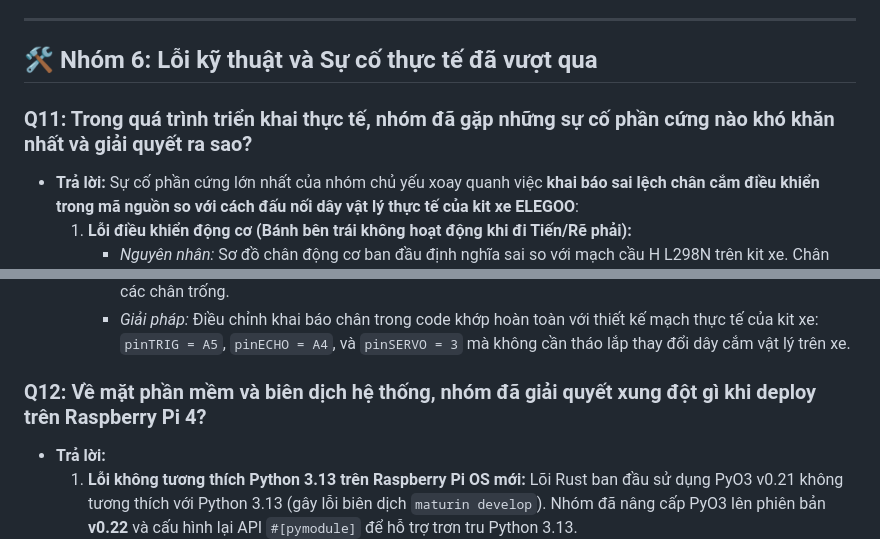
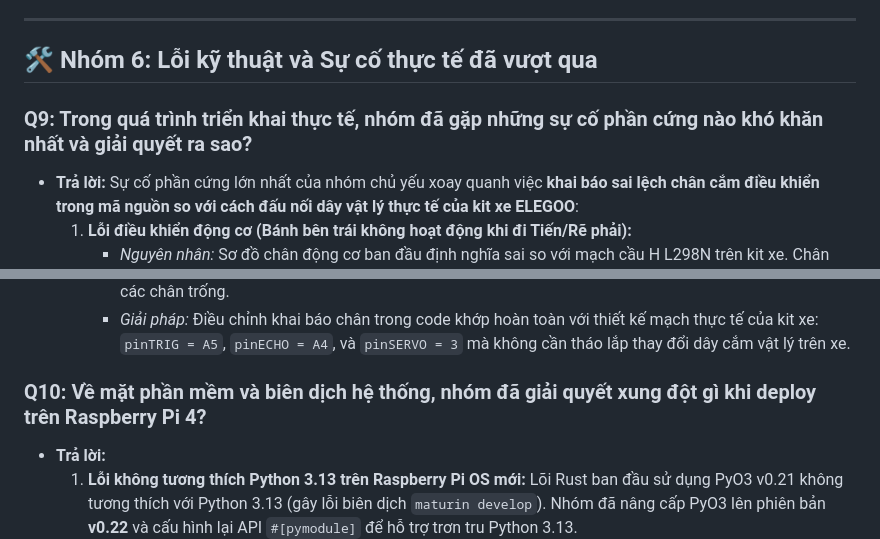
Before and after one commit to NgoDKhoi/NT131.Q21-Group-9, a Markdown page: AutoClaw/presentation_qa.md, 2 parts joined by grey strips. Drawn GitHub-style.

```diff
--- a/AutoClaw/presentation_qa.md
+++ b/AutoClaw/presentation_qa.md
@@ -94,11 +102,10 @@ Tài liệu này tổng hợp các câu hỏi chuyên sâu mà Hội đồng ph
 
 ---
 
-
 <a name="nhóm-6"></a>
 ## 🛠️ Nhóm 6: Lỗi kỹ thuật và Sự cố thực tế đã vượt qua
 
-### Q11: Trong quá trình triển khai thực tế, nhóm đã gặp những sự cố phần cứng nào khó khăn nhất và giải quyết ra sao?
+### Q9: Trong quá trình triển khai thực tế, nhóm đã gặp những sự cố phần cứng nào khó khăn nhất và giải quyết ra sao?
 * **Trả lời:** Sự cố phần cứng lớn nhất của nhóm chủ yếu xoay quanh việc **khai báo sai lệch chân cắm điều khiển trong mã nguồn so với cách đấu nối dây vật lý thực tế của kit xe ELEGOO**:
   1. **Lỗi điều khiển động cơ (Bánh bên trái không hoạt động khi đi Tiến/Rẽ phải):**
      * *Nguyên nhân:* Sơ đồ chân động cơ ban đầu định nghĩa sai so với mạch cầu H L298N trên kit xe. Chân Enable của động cơ phải cắm chân 6 nhưng code khai báo chân 10, các chân logic IN1, IN2 cắm sai dẫn đến việc phân cực sai lệch.
@@ -107,7 +114,7 @@ Tài liệu này tổng hợp các câu hỏi chuyên sâu mà Hội đồng ph
      * *Nguyên nhân:* Trên mạch mở rộng (Sensor Shield), các đường mạch in của cảm biến siêu âm được định tuyến mặc định về hai chân analog **A5** (Trigger) và **A4** (Echo), còn Servo cắm ở chân **3**. Tuy nhiên, code cũ khai báo chân Trigger/Echo là 12/13 và Servo chân 10, khiến vi điều khiển phát xung điều khiển ra các chân trống.
      * *Giải pháp:* Điều chỉnh khai báo chân trong code khớp hoàn toàn với thiết kế mạch thực tế của kit xe: `pinTRIG = A5`, `pinECHO = A4`, và `pinSERVO = 3` mà không cần tháo lắp thay đổi dây cắm vật lý trên xe.
 
-### Q12: Về mặt phần mềm và biên dịch hệ thống, nhóm đã giải quyết xung đột gì khi deploy trên Raspberry Pi 4?
+### Q10: Về mặt phần mềm và biên dịch hệ thống, nhóm đã giải quyết xung đột gì khi deploy trên Raspberry Pi 4?
 * **Trả lời:**
   1. **Lỗi không tương thích Python 3.13 trên Raspberry Pi OS mới:** Lõi Rust ban đầu sử dụng PyO3 v0.21 không tương thích với Python 3.13 (gây lỗi biên dịch `maturin develop`). Nhóm đã nâng cấp PyO3 lên phiên bản **v0.22** và cấu hình lại API `#[pymodule]` để hỗ trợ trơn tru Python 3.13.
   2. **Lỗi định dạng ngắt dòng (CRLF vs LF):** File `Cargo.toml` viết trên Windows khi chuyển lên Linux gặp lỗi cú pháp TOML do ký tự ngắt dòng ẩn `\r` (CR). Nhóm đã chuẩn hóa toàn bộ mã nguồn sang ngắt dòng **LF** và bổ sung cấu hình **`.gitattributes`** để ngăn ngừa lỗi này lặp lại trong tương lai.
```
Also changed, not shown: other parts of AutoClaw/presentation_qa.md (+13 -5 lines).
